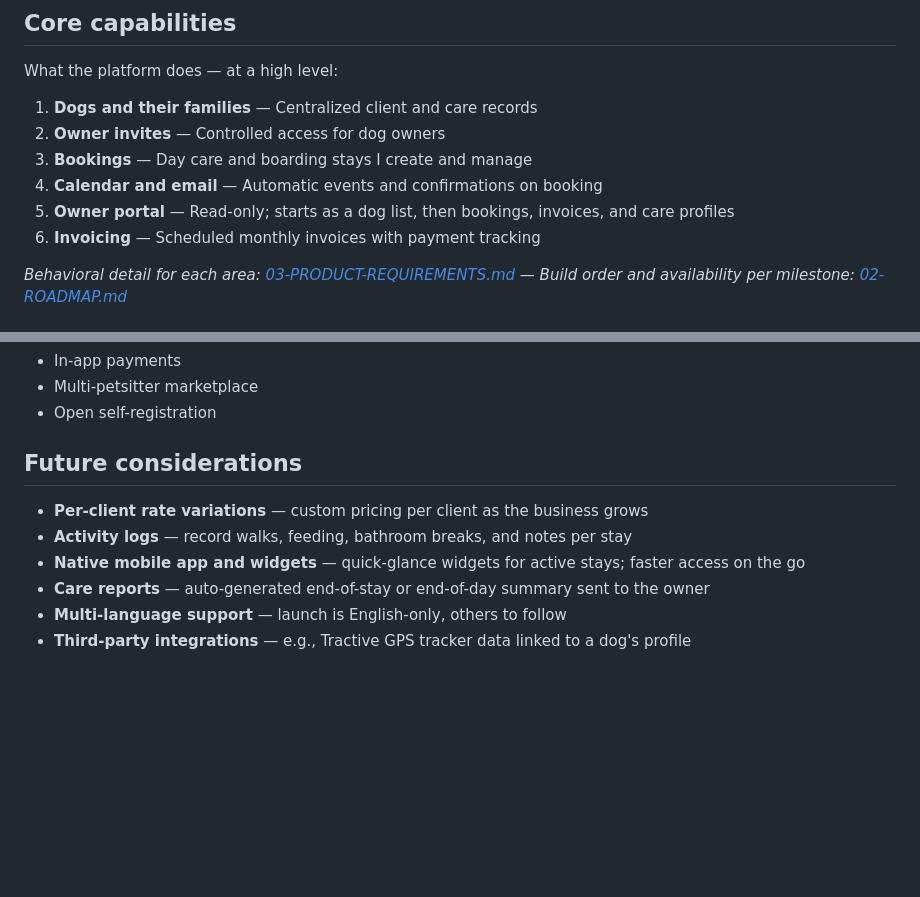
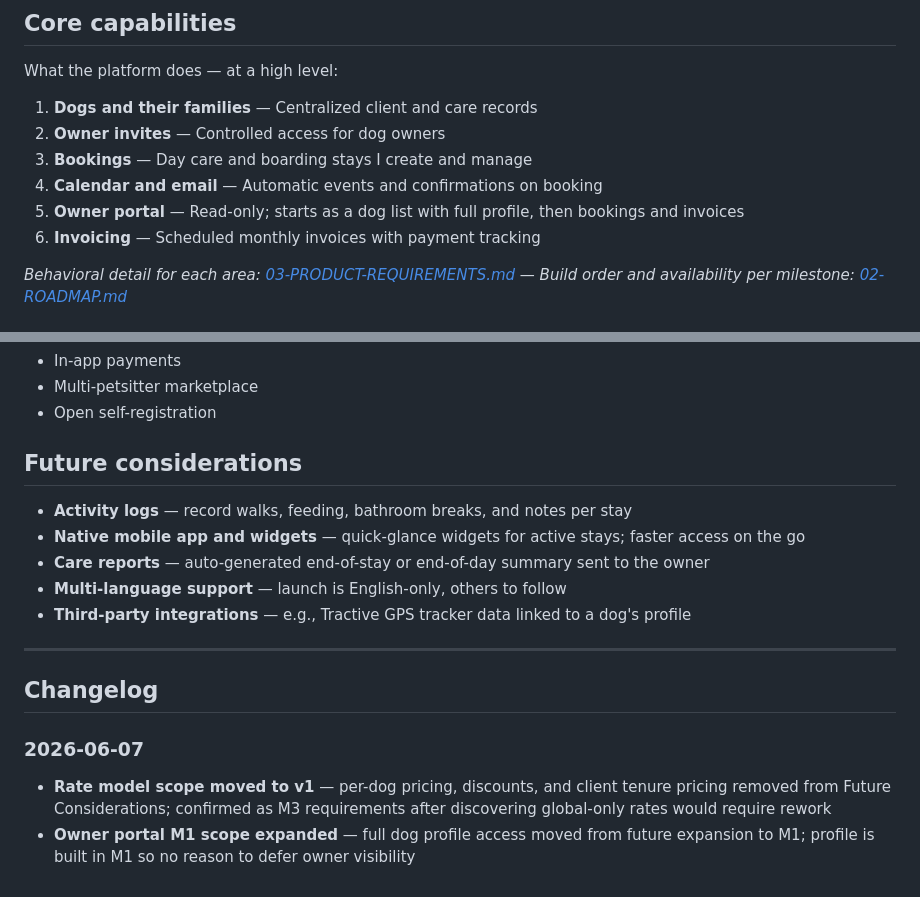
Before and after one commit to atarrisse/Petsit, a Markdown page: docs/product/01-PRODUCT-OVERVIEW.md, 2 parts joined by grey strips. GitHub-like rendering; blank space fills up the shorter version.

Commit message:
📝 Roadmap - Product Overview updates

```diff
--- a/docs/product/01-PRODUCT-OVERVIEW.md
+++ b/docs/product/01-PRODUCT-OVERVIEW.md
@@ -43,7 +43,7 @@ What the platform does — at a high level:
 2. **Owner invites** — Controlled access for dog owners
 3. **Bookings** — Day care and boarding stays I create and manage
 4. **Calendar and email** — Automatic events and confirmations on booking
-5. **Owner portal** — Read-only; starts as a dog list, then bookings, invoices, and care profiles
+5. **Owner portal** — Read-only; starts as a dog list with full profile, then bookings and invoices
 6. **Invoicing** — Scheduled monthly invoices with payment tracking
 
 _Behavioral detail for each area: [03-PRODUCT-REQUIREMENTS.md](03-PRODUCT-REQUIREMENTS.md) — Build order and availability per milestone: [02-ROADMAP.md](02-ROADMAP.md)_
@@ -63,9 +63,17 @@ _Behavioral detail for each area: [03-PRODUCT-REQUIREMENTS.md](03-PRODUCT-REQUIR
 
 ## Future considerations
 
-- **Per-client rate variations** — custom pricing per client as the business grows
 - **Activity logs** — record walks, feeding, bathroom breaks, and notes per stay
 - **Native mobile app and widgets** — quick-glance widgets for active stays; faster access on the go
 - **Care reports** — auto-generated end-of-stay or end-of-day summary sent to the owner
 - **Multi-language support** — launch is English-only, others to follow
 - **Third-party integrations** — e.g., Tractive GPS tracker data linked to a dog's profile
+
+---
+
+## Changelog
+
+### 2026-06-07
+
+- **Rate model scope moved to v1** — per-dog pricing, discounts, and client tenure pricing removed from Future Considerations; confirmed as M3 requirements after discovering global-only rates would require rework
+- **Owner portal M1 scope expanded** — full dog profile access moved from future expansion to M1; profile is built in M1 so no reason to defer owner visibility
```
Also changed, not shown: other parts of docs/product/01-PRODUCT-OVERVIEW.md (+1 -1 lines), docs/product/02-ROADMAP.md (added, +115 -0 lines).
